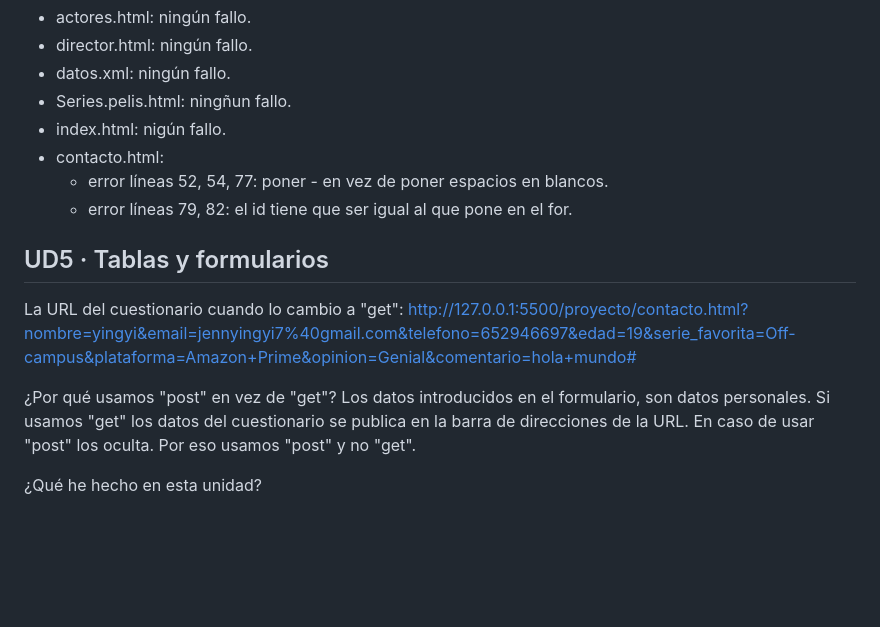
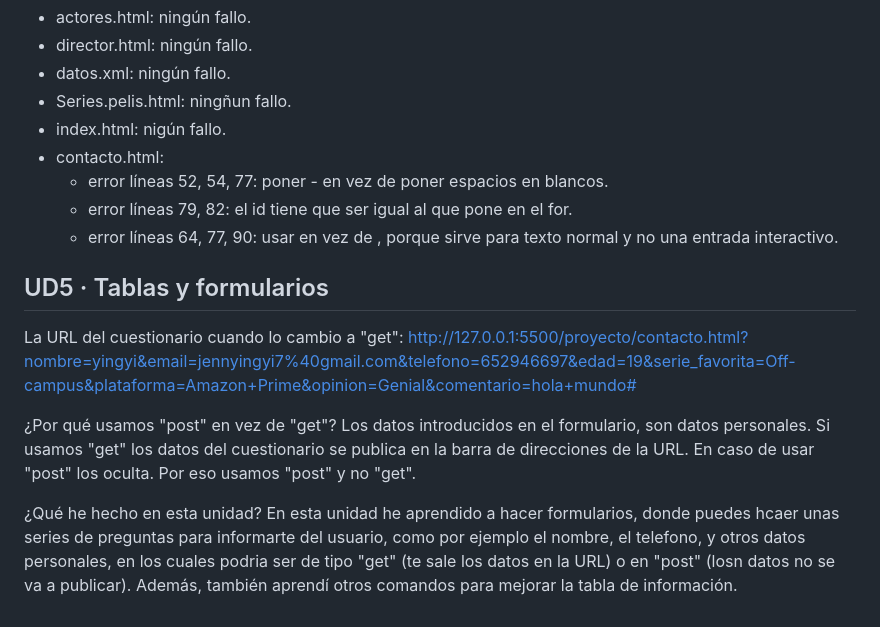
Before and after one commit to Yingyii7/Proyecto-Integrador-LM-2026, a Markdown page: proyecto/readme.md, the part around the change. Drawn GitHub-style; blank space fills up the shorter version.

Commit message:
feat(proyecto): ud5 tables and forms deliver

```diff
--- a/proyecto/readme.md
+++ b/proyecto/readme.md
@@ -41,6 +41,7 @@ Cosas que le faltan a mi index.html inicial:
 - contacto.html:
     - error líneas 52, 54, 77: poner - en vez de poner espacios en blancos.
     - error líneas 79, 82: el id tiene que ser igual al que pone en el for.
+    - error líneas 64, 77, 90: usar <span> en vez de <Label>, porque sirve para texto normal y no una entrada interactivo.
 
 ## UD5 · Tablas y formularios
 La URL del cuestionario cuando lo cambio a "get": http://127.0.0.1:5500/proyecto/contacto.html?nombre=yingyi&email=jennyingyi7%40gmail.com&telefono=652946697&edad=19&serie_favorita=Off-campus&plataforma=Amazon+Prime&opinion=Genial&comentario=hola+mundo#
@@ -49,3 +50,4 @@ La URL del cuestionario cuando lo cambio a "get": http://127.0.0.1:5500/proyecto
 Los datos introducidos en el formulario, son datos personales. Si usamos "get" los datos del cuestionario se publica en la barra de direcciones de la URL. En caso de usar "post" los oculta. Por eso usamos "post" y no "get".
 
 ¿Qué he hecho en esta unidad?
+En esta unidad he aprendido a hacer formularios, donde puedes hcaer unas series de preguntas para informarte del usuario, como por ejemplo el nombre, el telefono, y otros datos personales, en los cuales podria ser de tipo "get" (te sale los datos en la URL) o en "post" (losn datos no se va a publicar). Además, también aprendí otros comandos para mejorar la tabla de información.
```
